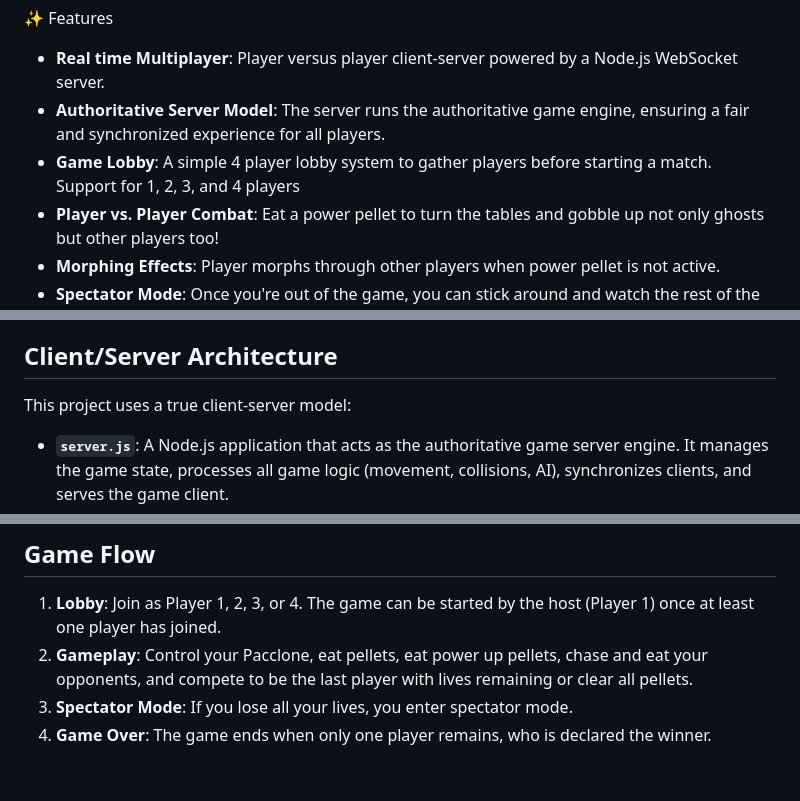
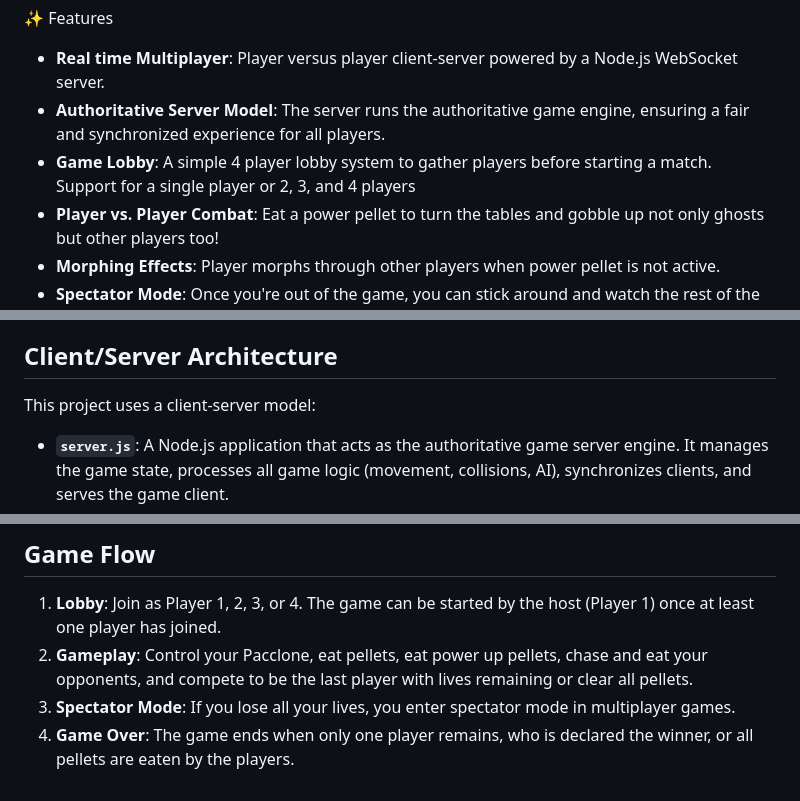
Before and after one commit to Code24x7-R/pacclone-multi, a Markdown page: README.md, 3 parts joined by grey strips. GitHub-like rendering.

```diff
--- a/README.md
+++ b/README.md
@@ -6,7 +6,7 @@ A classic arcade-style game reminiscent of Pac-Man, built with HTML, CSS, and Ja
 
 - **Real time Multiplayer**: Player versus player client-server powered by a Node.js WebSocket server.
 - **Authoritative Server Model**: The server runs the authoritative game engine, ensuring a fair and synchronized experience for all players.
-- **Game Lobby**: A simple 4 player lobby system to gather players before starting a match.  Support for 1, 2, 3, and 4 players
+- **Game Lobby**: A simple 4 player lobby system to gather players before starting a match.  Support for a single player or 2, 3, and 4 players
 - **Player vs. Player Combat**: Eat a power pellet to turn the tables and gobble up not only ghosts but other players too!
 - **Morphing Effects**: Player morphs through other players when power pellet is not active.
 - **Spectator Mode**: Once you're out of the game, you can stick around and watch the rest of the match.
@@ -16,7 +16,7 @@ A classic arcade-style game reminiscent of Pac-Man, built with HTML, CSS, and Ja
 
 ## Client/Server Architecture
 
-This project uses a true client-server model:
+This project uses a client-server model:
 
 - **`server.js`**: A Node.js application that acts as the authoritative game server engine. It manages the game state, processes all game logic (movement, collisions, AI), synchronizes clients, and serves the game client.
 - **`index.html`**: The frontend client that connects to the server. It is responsible for sending user input to the server and rendering the game state it receives.
@@ -74,5 +73,5 @@ The game automatically detects your input method. Each browser window/tab can be
 
 1. **Lobby**: Join as Player 1, 2, 3, or 4. The game can be started by the host (Player 1) once at least one player has joined.
 2. **Gameplay**: Control your Pacclone, eat pellets, eat power up pellets, chase and eat your opponents, and compete to be the last player with lives remaining or clear all pellets.
-3. **Spectator Mode**: If you lose all your lives, you enter spectator mode.
-4. **Game Over**: The game ends when only one player remains, who is declared the winner.
+3. **Spectator Mode**: If you lose all your lives, you enter spectator mode in multiplayer games.
+4. **Game Over**: The game ends when only one player remains, who is declared the winner, or all pellets are eaten by the players.
```
Also changed, not shown: other parts of README.md (+1 -2 lines).
